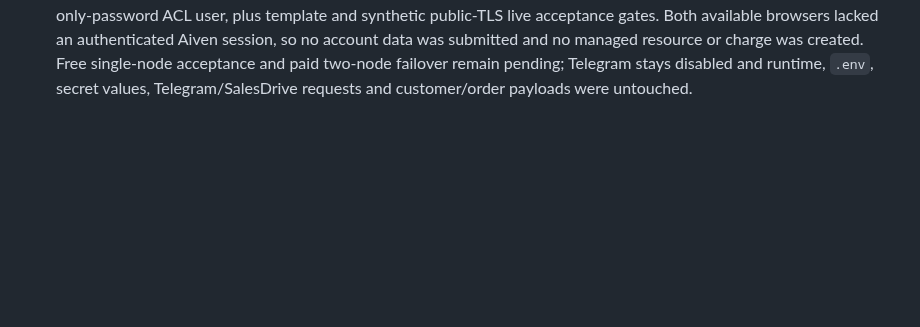
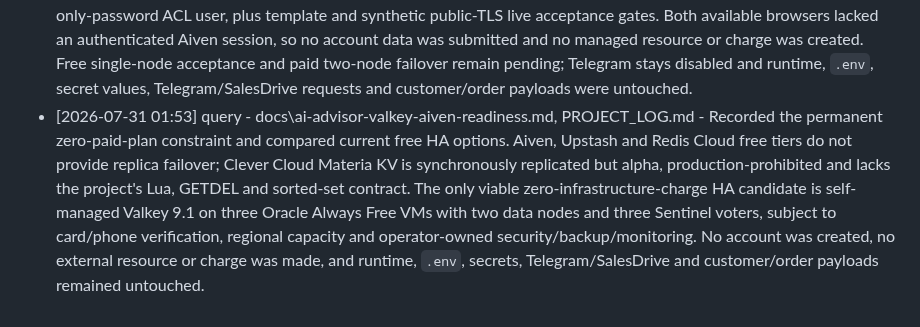
Before and after one commit to roman4ik1985/ai-advisor, a Markdown page: PROJECT_LOG.md, the part around the change. Rendered like a GitHub page; blank space fills up the shorter version.

```diff
--- a/PROJECT_LOG.md
+++ b/PROJECT_LOG.md
@@ -184,3 +184,4 @@
 - [2026-07-30 15:35] query - docs\ai-advisor-redis-valkey-keydb-evaluation.md, PROJECT_LOG.md - Compared Redis, Valkey and KeyDB against the actual Telegram order datastore contract and current official release, licensing, persistence, TLS, Windows and failover guidance. Selected Valkey 9.1.x as the preferred single-primary/single-shard candidate, retained Redis 8.x as the supported fallback, and rejected KeyDB for a new production deployment due to stale maintenance and unsafe multi-master semantics for one-time state and the atomic outbox. Documented mandatory protocol, concurrency, persistence, failover and security gates. No package, source, runtime, `.env`, secret, Telegram/Redis/SalesDrive request, customer/order payload or remote state was changed.
 - [2026-07-30 17:23] implementation - scripts\run-valkey-wsl-acceptance.ps1, scripts\valkey-compatibility-smoke.mjs, docs\ai-advisor-valkey-wsl-acceptance.md, package.json, PROJECT_LOG.md, /home/roman/.local/opt/valkey-9.1.1 - Installed the checksum-verified official Valkey 9.1.1 Noble x86_64 artifact user-locally in Ubuntu 26.04 WSL2 and added a reproducible isolated acceptance harness. Real project adapters passed SET NX PX, GETDEL, multi-key Lua, 16-way update deduplication, concurrent one-time choice/grant consumption, rate limiting and outbox deduplication. AOF appendfsync-always plus RDB survived clean restart and forced kill -9; the stopped listener made the limiter deny and outbox return unavailable, then recovery passed. Temporary listener, process, data and download files were removed. Telegram remained disabled; no runtime, `.env`, secret value, Telegram/SalesDrive request, customer/order payload or remote state was touched. WSL is accepted only for development evidence, not production or replica-failover approval.
 - [2026-07-30 18:18] config - infra\aiven\main.tf, infra\aiven\variables.tf, infra\aiven\outputs.tf, infra\aiven\README.md, scripts\validate-aiven-valkey-readiness.mjs, docs\ai-advisor-valkey-aiven-readiness.md, package.json, PROJECT_LOG.md - Selected Aiven Valkey 9.1 as the managed target compatible with the current local Windows runtime after confirming AWS ElastiCache 9.1 is VPC-only. Added a secret-free Terraform 1.11 package with TLS, RDB/frequent snapshots, noeviction, logs, termination protection, narrow CIDR filtering and a restricted write-only-password ACL user, plus template and synthetic public-TLS live acceptance gates. Both available browsers lacked an authenticated Aiven session, so no account data was submitted and no managed resource or charge was created. Free single-node acceptance and paid two-node failover remain pending; Telegram stays disabled and runtime, `.env`, secret values, Telegram/SalesDrive requests and customer/order payloads were untouched.
+- [2026-07-31 01:53] query - docs\ai-advisor-valkey-aiven-readiness.md, PROJECT_LOG.md - Recorded the permanent zero-paid-plan constraint and compared current free HA options. Aiven, Upstash and Redis Cloud free tiers do not provide replica failover; Clever Cloud Materia KV is synchronously replicated but alpha, production-prohibited and lacks the project's Lua, GETDEL and sorted-set contract. The only viable zero-infrastructure-charge HA candidate is self-managed Valkey 9.1 on three Oracle Always Free VMs with two data nodes and three Sentinel voters, subject to card/phone verification, regional capacity and operator-owned security/backup/monitoring. No account was created, no external resource or charge was made, and runtime, `.env`, secrets, Telegram/SalesDrive and customer/order payloads remained untouched.
```
Also changed, not shown: docs/ai-advisor-valkey-aiven-readiness.md (+32 -0 lines).
